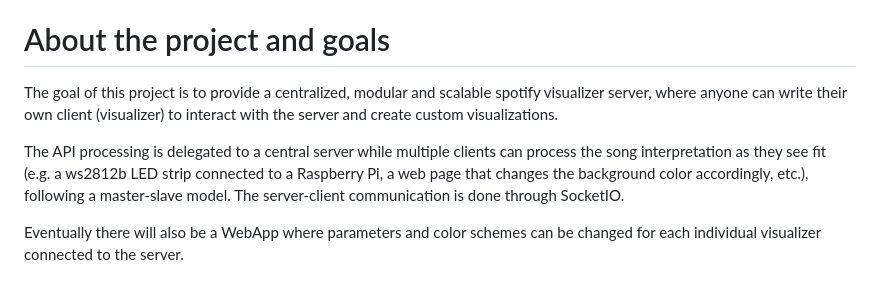
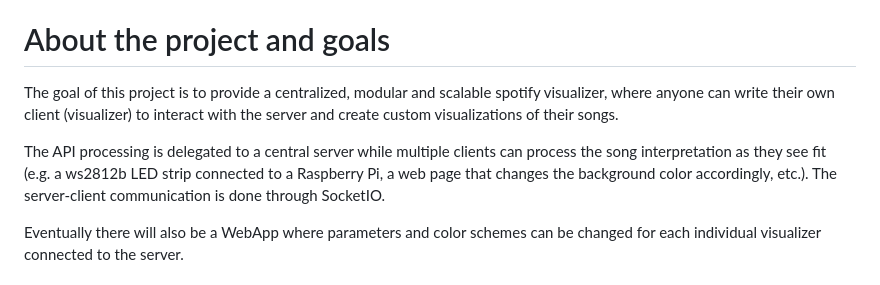
Before and after one commit to LucaDangeloS/Spotify-Visualizer, a Markdown page: README.md, the part around the change. GitHub-like rendering.

Commit message:
Actualizar README.md

```diff
--- a/README.md
+++ b/README.md
@@ -30,10 +30,9 @@ This is a rewritten version in TypeScript of my previous Spotify Visualizer, ori
 
 
 # About the project and goals
-The goal of this project is to provide a centralized, modular and scalable spotify visualizer server, where anyone can write their own client (visualizer) to interact with the server and create custom visualizations.
+The goal of this project is to provide a centralized, modular and scalable spotify visualizer, where anyone can write their own client (visualizer) to interact with the server and create custom visualizations of their songs.
 
-The API processing is delegated to a central server while multiple clients can process the song interpretation as they see fit (e.g. a ws2812b LED strip connected to a Raspberry Pi, a web page that changes the background color accordingly, etc.), following
-a master-slave model. The server-client communication is done through SocketIO.
+The API processing is delegated to a central server while multiple clients can process the song interpretation as they see fit (e.g. a ws2812b LED strip connected to a Raspberry Pi, a web page that changes the background color accordingly, etc.). The server-client communication is done through SocketIO.
 
 Eventually there will also be a WebApp where parameters and color schemes can be changed for each individual visualizer connected to the server.
 
```
